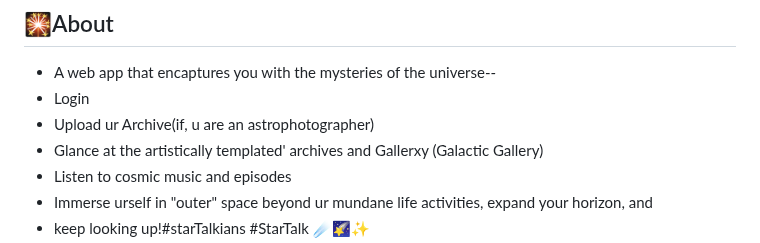
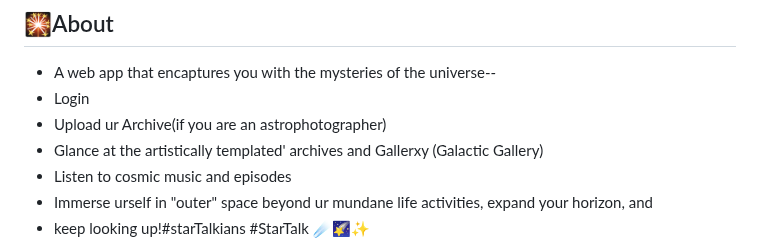
Before and after one commit to Nkovaturient/AstrophileYard-Web-App, a Markdown page: README.md, the part around the change. Rendered like a GitHub page.

```diff
--- a/README.md
+++ b/README.md
@@ -9,7 +9,7 @@ https://github.com/user-attachments/assets/1d3c9aee-30aa-4173-9b86-77e02977d1d5
 ## 🎇About
 -  A web app that encaptures you with the mysteries of the universe--
 -  Login
--  Upload ur Archive(if, u are an astrophotographer)
+-  Upload ur Archive(if you are an astrophotographer)
 -  Glance at the artistically templated' archives and Gallerxy (Galactic Gallery)
 -  Listen to cosmic music and episodes
 -  Immerse urself in "outer" space beyond ur mundane life activities, expand your horizon, and
```
